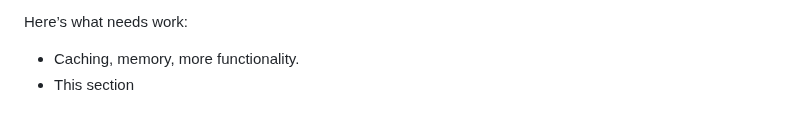
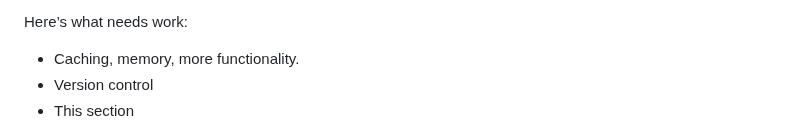
Before and after one commit to michaelsoftmd/pebkac-chrome, a Markdown page: README.md, the part around the change. GitHub-like rendering.

```diff
--- a/README.md
+++ b/README.md
@@ -55,6 +55,7 @@ Here's what it does:
 
 Here’s what needs work:
 - Caching, memory, more functionality.
+- Version control
 - This section
 
 This version of Zenbot is designed to be mindful of context length and run on inexpensive GPUs. I built this whole project on a very budget MiniPC, and tested it with a specific fine-tuned model. For operating Zenbot, I would HIGHLY recommend using David_AU’s finetunes, particularly the Brainstorm variants. Not only do they know to operate Zenbot nearly 100% of the time, but they seem to have been finetuned on the Smolagents library, making much of the ‘thinking’ already integrated.
```
